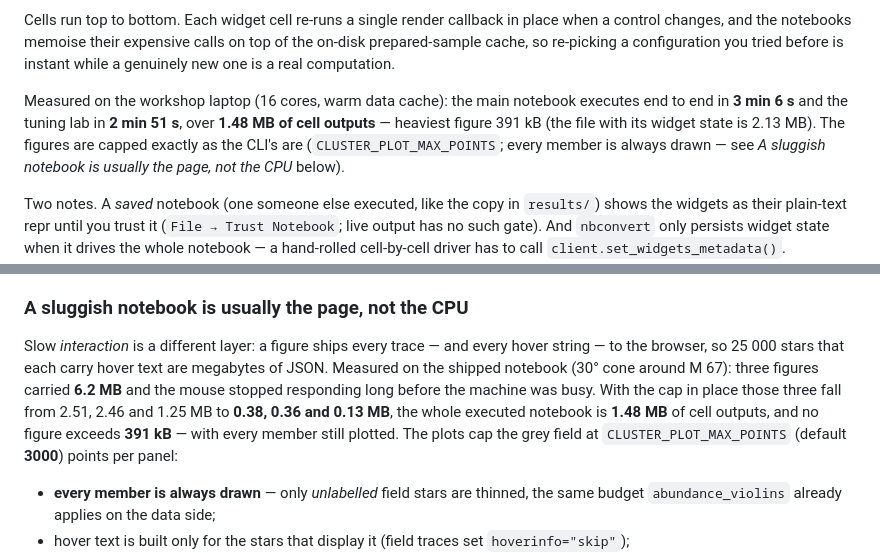
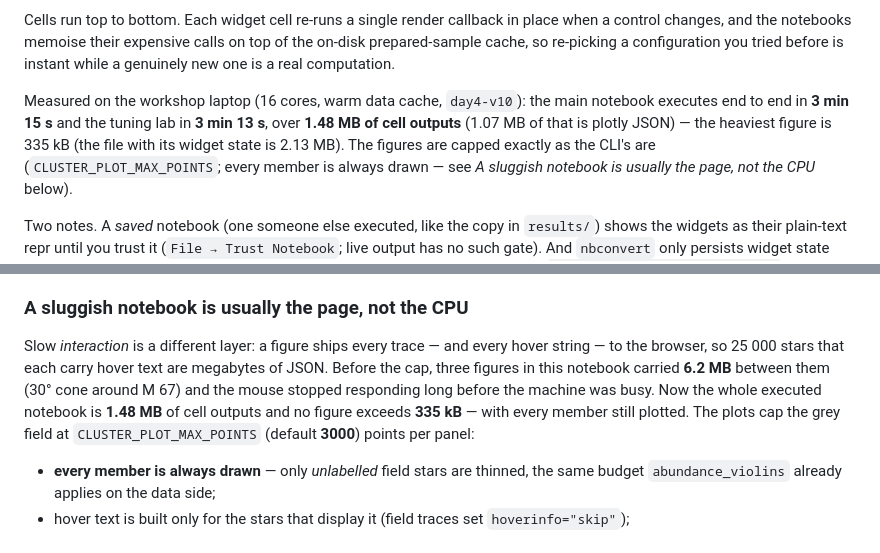
Before and after one commit to iaa-so-training/iaa-advanced-neural-networks-2026, a Markdown page: day_4_clustering/docs/docker.md, 2 parts joined by grey strips. GitHub-like rendering.

Commit message:
docs(day4): release references and measured numbers for day4-v10
manifest list digest sha256:5cb41d9c…; the notebook timings and heaviest-figure
size are re-measured on the published image (3 min 15 s / 3 min 13 s, 335 kB).

```diff
--- a/day_4_clustering/docs/docker.md
+++ b/day_4_clustering/docs/docker.md
@@ -67,10 +67,11 @@ place when a control changes, and the notebooks memoise their expensive calls on
 top of the on-disk prepared-sample cache, so re-picking a configuration you tried
 before is instant while a genuinely new one is a real computation.
 
-Measured on the workshop laptop (16 cores, warm data cache): the main notebook
-executes end to end in **3 min 6 s** and the tuning lab in **2 min 51 s**, over
-**1.48 MB of cell outputs** — heaviest figure 391 kB (the file with its widget
-state is 2.13 MB). The figures are capped exactly as the CLI's are
+Measured on the workshop laptop (16 cores, warm data cache, `day4-v10`): the main
+notebook executes end to end in **3 min 15 s** and the tuning lab in **3 min 13 s**,
+over **1.48 MB of cell outputs** (1.07 MB of that is plotly JSON) — the heaviest
+figure is 335 kB (the file with its widget state is 2.13 MB). The figures are
+capped exactly as the CLI's are
 (`CLUSTER_PLOT_MAX_POINTS`; every member is always drawn — see *A sluggish
 notebook is usually the page, not the CPU* below).
 
@@ -176,11 +177,10 @@ the same sample) when you are exploring rather than quoting.
 
 Slow *interaction* is a different layer: a figure ships every trace — and every
 hover string — to the browser, so 25 000 stars that each carry hover text are
-megabytes of JSON. Measured on the shipped notebook (30° cone around M 67):
-three figures carried **6.2 MB** and the mouse stopped responding long before the
-machine was busy. With the cap in place those three fall from 2.51, 2.46 and
-1.25 MB to **0.38, 0.36 and 0.13 MB**, the whole executed notebook is **1.48 MB**
-of cell outputs, and no figure exceeds **391 kB** — with every member still
+megabytes of JSON. Before the cap, three figures in this notebook carried
+**6.2 MB** between them (30° cone around M 67) and the mouse stopped responding
+long before the machine was busy. Now the whole executed notebook is **1.48 MB**
+of cell outputs and no figure exceeds **335 kB** — with every member still
 plotted. The plots cap the grey field at `CLUSTER_PLOT_MAX_POINTS` (default
 **3000**) points per panel:
 
```
Also changed, not shown: day_4_clustering/README.md (+3 -3 lines).
